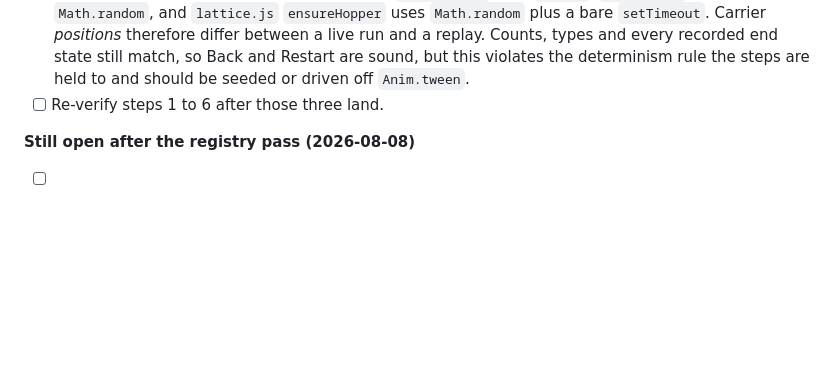
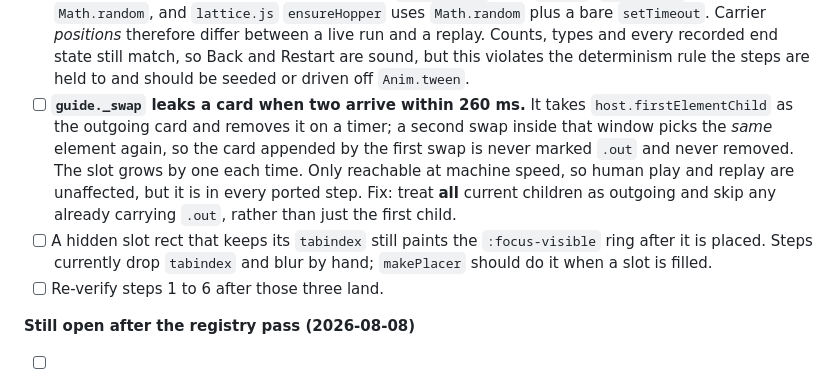
Before and after one commit to ripudamn4298/BYODC, a Markdown page: DESIGN_MAKEOVER.md, the part around the change. Rendered like a GitHub page; blank space fills up the shorter version.

Commit message:
Log a card leak in guide._swap, mine, plus a stray focus ring
_swap takes host.firstElementChild as the outgoing card and removes it on a
260 ms timer. A second swap inside that window picks the same element again,
so the card the first swap appended is never marked .out and never removed,
and the slot grows by one. Only reachable at machine speed, so human play and
replay are unaffected, but the code path is in every ported step. The fix is
to treat all current children as outgoing and skip any already leaving.

Also logs that a hidden slot rect keeps its tabindex and still paints a
:focus-visible ring after placement; steps work around it by hand today.

Co-Authored-By: Claude Fable 5 <noreply@anthropic.com>

```diff
--- a/DESIGN_MAKEOVER.md
+++ b/DESIGN_MAKEOVER.md
@@ -381,6 +381,16 @@ One pass, one commit, after every step has landed.
       Counts, types and every recorded end state still match, so Back and Restart are
       sound, but this violates the determinism rule the steps are held to and should be
       seeded or driven off `Anim.tween`.
+- [ ] **`guide._swap` leaks a card when two arrive within 260 ms.** It takes
+      `host.firstElementChild` as the outgoing card and removes it on a timer; a second
+      swap inside that window picks the *same* element again, so the card appended by the
+      first swap is never marked `.out` and never removed. The slot grows by one each
+      time. Only reachable at machine speed, so human play and replay are unaffected, but
+      it is in every ported step. Fix: treat **all** current children as outgoing and skip
+      any already carrying `.out`, rather than just the first child.
+- [ ] A hidden slot rect that keeps its `tabindex` still paints the `:focus-visible` ring
+      after it is placed. Steps currently drop `tabindex` and blur by hand; `makePlacer`
+      should do it when a slot is filled.
 - [ ] Re-verify steps 1 to 6 after those three land.
 
 **Still open after the registry pass (2026-08-08)**
```
